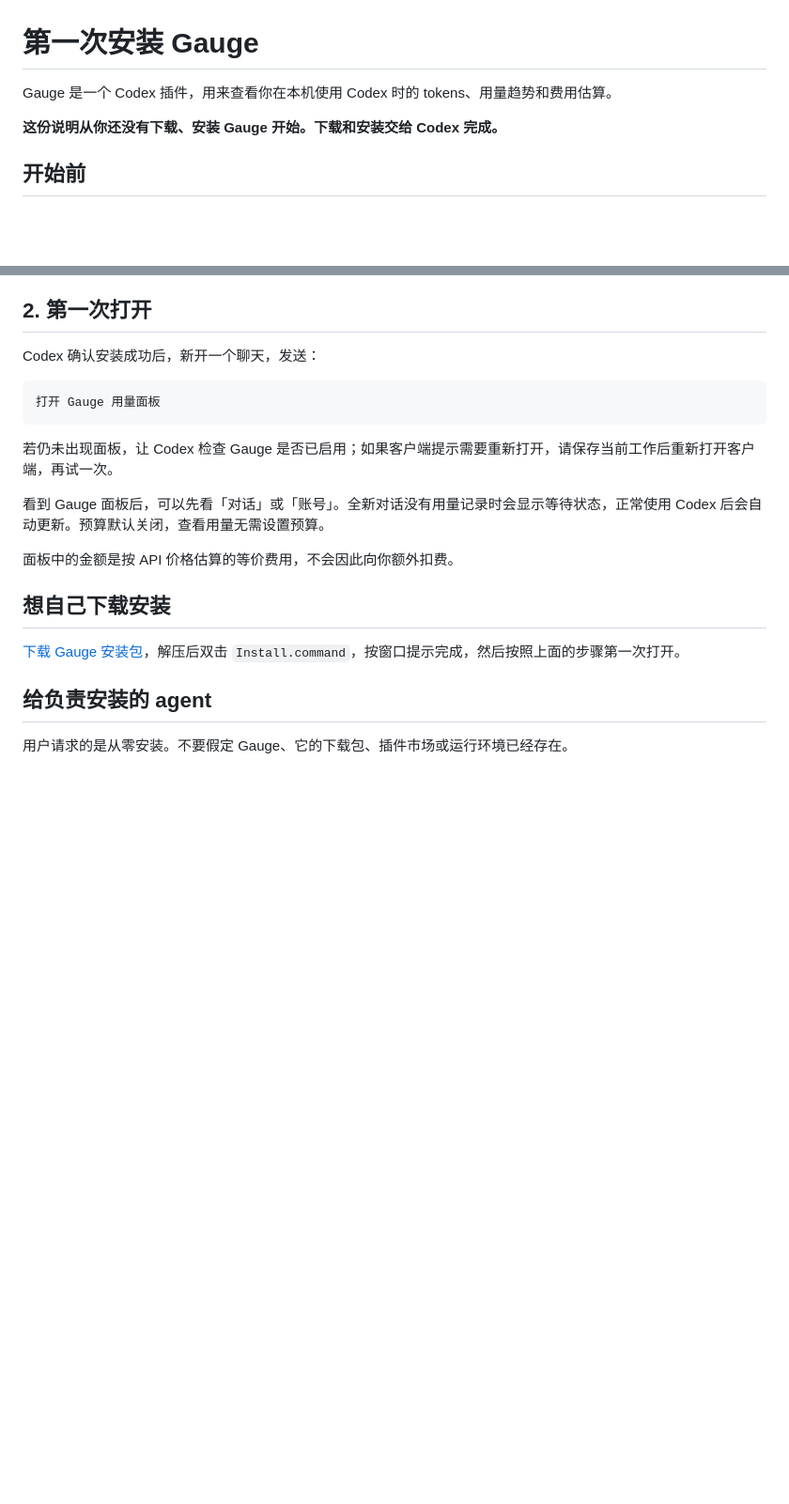
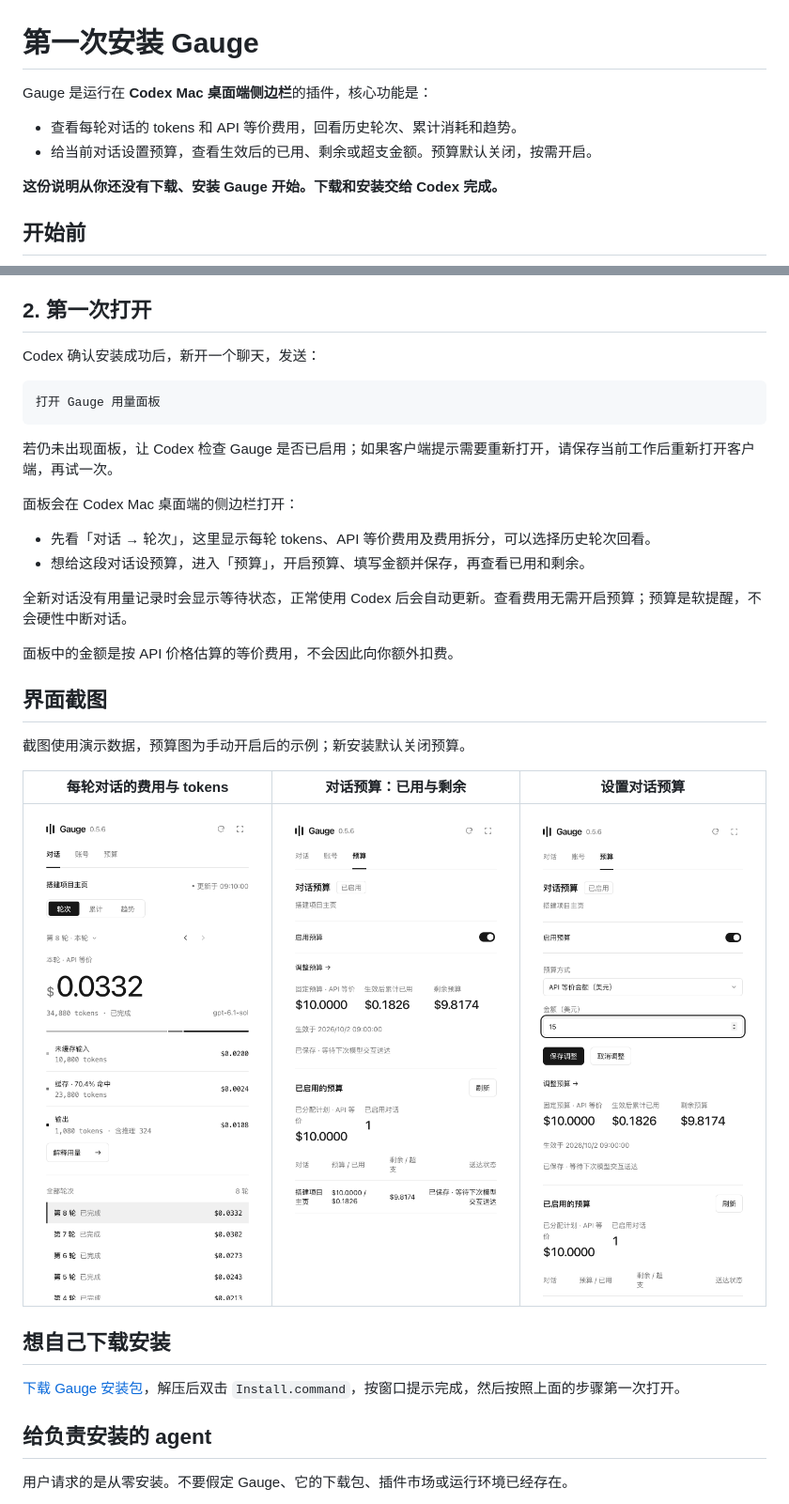
Before and after one commit to DHCFE/gauge-codex-plugin, a Markdown page: INSTALL.md, 2 parts joined by grey strips. Shown at 94% size. Rendered like a GitHub page; pictures changed too: docs/images/budget-setup.png (added), docs/images/conversation-budget.png (added), docs/images/round-usage.png (added); blank space fills up the shorter version.

```diff
--- a/INSTALL.md
+++ b/INSTALL.md
@@ -1,6 +1,9 @@
 # 第一次安装 Gauge
 
-Gauge 是一个 Codex 插件，用来查看你在本机使用 Codex 时的 tokens、用量趋势和费用估算。
+Gauge 是运行在 **Codex Mac 桌面端侧边栏**的插件，核心功能是：
+
+- 查看每轮对话的 tokens 和 API 等价费用，回看历史轮次、累计消耗和趋势。
+- 给当前对话设置预算，查看生效后的已用、剩余或超支金额。预算默认关闭，按需开启。
 
 **这份说明从你还没有下载、安装 Gauge 开始。下载和安装交给 Codex 完成。**
 
@@ -31,9 +34,22 @@ Codex 确认安装成功后，新开一个聊天，发送：
 
 若仍未出现面板，让 Codex 检查 Gauge 是否已启用；如果客户端提示需要重新打开，请保存当前工作后重新打开客户端，再试一次。
 
-看到 Gauge 面板后，可以先看「对话」或「账号」。全新对话没有用量记录时会显示等待状态，正常使用 Codex 后会自动更新。预算默认关闭，查看用量无需设置预算。
+面板会在 Codex Mac 桌面端的侧边栏打开：
+
+- 先看「对话 → 轮次」，这里显示每轮 tokens、API 等价费用及费用拆分，可以选择历史轮次回看。
+- 想给这段对话设预算，进入「预算」，开启预算、填写金额并保存，再查看已用和剩余。
+
+全新对话没有用量记录时会显示等待状态，正常使用 Codex 后会自动更新。查看费用无需开启预算；预算是软提醒，不会硬性中断对话。
 
 面板中的金额是按 API 价格估算的等价费用，不会因此向你额外扣费。
+
+## 界面截图
+
+截图使用演示数据，预算图为手动开启后的示例；新安装默认关闭预算。
+
+| 每轮对话的费用与 tokens | 对话预算：已用与剩余 | 设置对话预算 |
+| --- | --- | --- |
+| <a href="https://raw.githubusercontent.com/DHCFE/gauge-codex-plugin/main/docs/images/round-usage.png"><img src="https://raw.githubusercontent.com/DHCFE/gauge-codex-plugin/main/docs/images/round-usage.png" width="280" alt="Gauge 单轮 API 等价费用与 tokens"></a> | <a href="https://raw.githubusercontent.com/DHCFE/gauge-codex-plugin/main/docs/images/conversation-budget.png"><img src="https://raw.githubusercontent.com/DHCFE/gauge-codex-plugin/main/docs/images/conversation-budget.png" width="280" alt="Gauge 对话预算已用与剩余"></a> | <a href="https://raw.githubusercontent.com/DHCFE/gauge-codex-plugin/main/docs/images/budget-setup.png"><img src="https://raw.githubusercontent.com/DHCFE/gauge-codex-plugin/main/docs/images/budget-setup.png" width="280" alt="Gauge 对话预算设置"></a> |
 
 ## 想自己下载安装
 
```
Also changed, not shown: README.md (+18 -5 lines).
